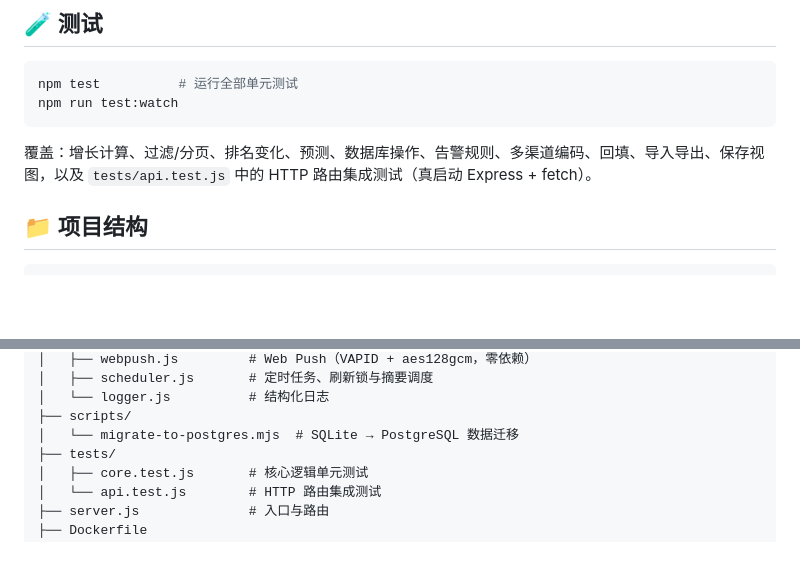
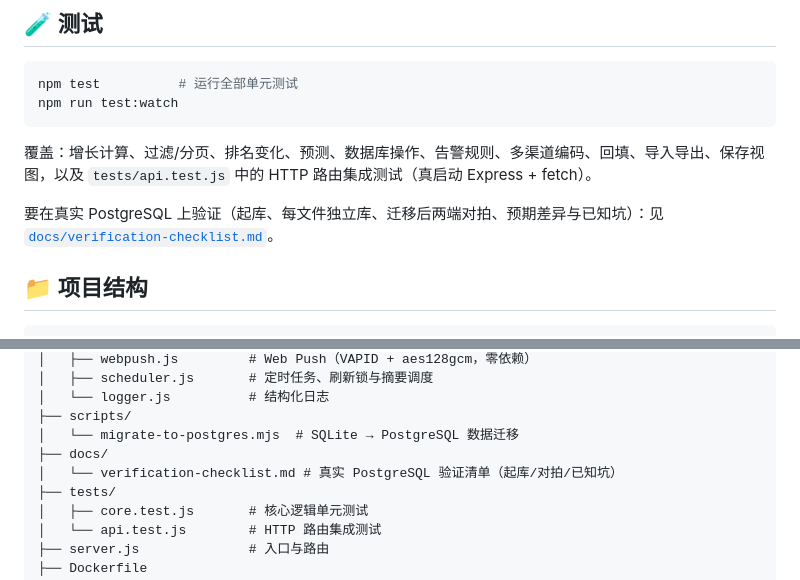
Before and after one commit to unrealinux/github-star-tracker, a Markdown page: README.md, 2 parts joined by grey strips. Rendered like a GitHub page; blank space fills up the shorter version.

````diff
--- a/README.md
+++ b/README.md
@@ -327,6 +327,8 @@ npm run test:watch
 
 覆盖：增长计算、过滤/分页、排名变化、预测、数据库操作、告警规则、多渠道编码、回填、导入导出、保存视图，以及 `tests/api.test.js` 中的 HTTP 路由集成测试（真启动 Express + fetch）。
 
+要在真实 PostgreSQL 上验证（起库、每文件独立库、迁移后两端对拍、预期差异与已知坑）：见 [`docs/verification-checklist.md`](docs/verification-checklist.md)。
+
 ## 📁 项目结构
 
 ```
@@ -355,6 +357,8 @@ npm run test:watch
 │   └── logger.js          # 结构化日志
 ├── scripts/
 │   └── migrate-to-postgres.mjs  # SQLite → PostgreSQL 数据迁移
+├── docs/
+│   └── verification-checklist.md # 真实 PostgreSQL 验证清单（起库/对拍/已知坑）
 ├── tests/
 │   ├── core.test.js       # 核心逻辑单元测试
 │   └── api.test.js        # HTTP 路由集成测试
````
Also changed, not shown: docs/verification-checklist.md (added, +197 -0 lines).
